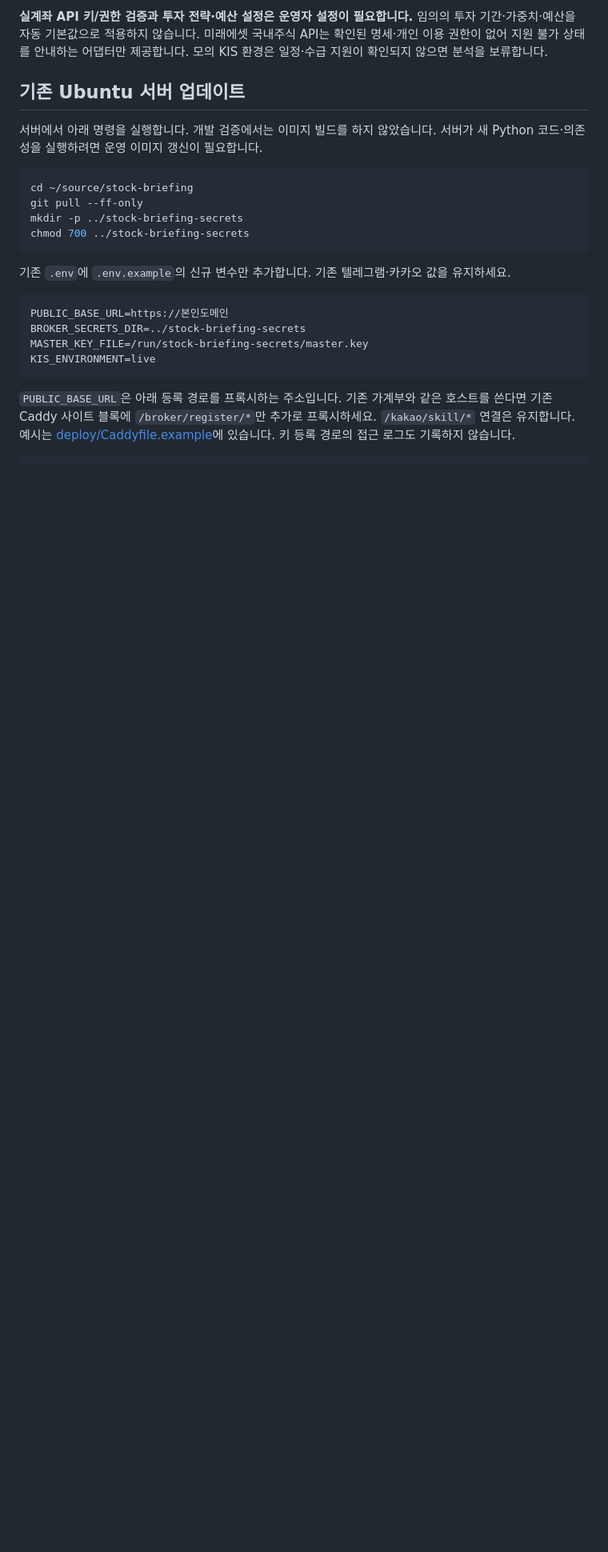
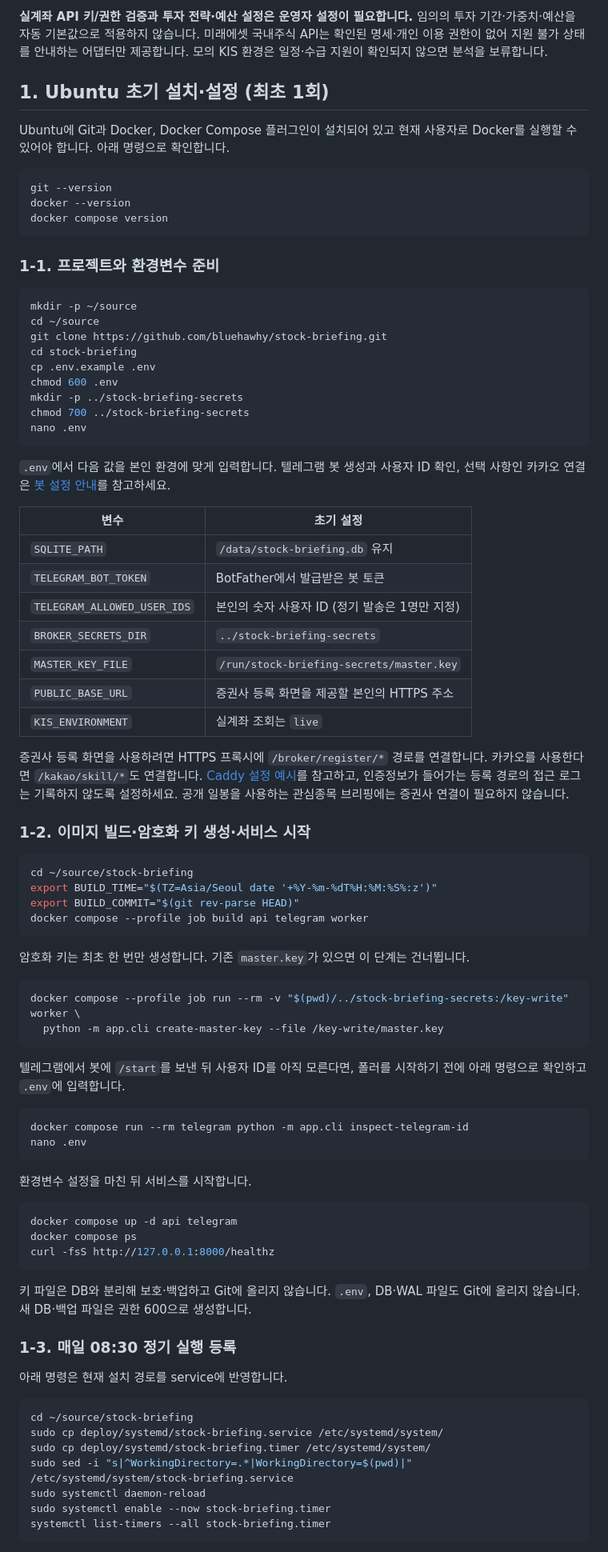
Before and after one commit to bluehawhy/stock-briefing, a Markdown page: README.md, the part around the change printed below. Shown: that part at 80% size. Rendered like a GitHub page; blank space fills up the shorter version.

Commit message:
docs: separate Ubuntu initial setup and routine updates

````diff
--- a/README.md
+++ b/README.md
@@ -18,26 +18,88 @@
 
 **실계좌 API 키/권한 검증과 투자 전략·예산 설정은 운영자 설정이 필요합니다.** 임의의 투자 기간·가중치·예산을 자동 기본값으로 적용하지 않습니다. 미래에셋 국내주식 API는 확인된 명세·개인 이용 권한이 없어 지원 불가 상태를 안내하는 어댑터만 제공합니다. 모의 KIS 환경은 일정·수급 지원이 확인되지 않으면 분석을 보류합니다.
 
-## 기존 Ubuntu 서버 업데이트
+## 1. Ubuntu 초기 설치·설정 (최초 1회)
 
-서버에서 아래 명령을 실행합니다. 개발 검증에서는 이미지 빌드를 하지 않았습니다. 서버가 새 Python 코드·의존성을 실행하려면 운영 이미지 갱신이 필요합니다.
+Ubuntu에 Git과 Docker, Docker Compose 플러그인이 설치되어 있고 현재 사용자로 Docker를 실행할 수 있어야 합니다. 아래 명령으로 확인합니다.
+
+```bash
+git --version
+docker --version
+docker compose version
+```
+
+### 1-1. 프로젝트와 환경변수 준비
+
+```bash
+mkdir -p ~/source
+cd ~/source
+git clone https://github.com/bluehawhy/stock-briefing.git
+cd stock-briefing
+cp .env.example .env
+chmod 600 .env
+mkdir -p ../stock-briefing-secrets
+chmod 700 ../stock-briefing-secrets
+nano .env
+```
+
+`.env`에서 다음 값을 본인 환경에 맞게 입력합니다. 텔레그램 봇 생성과 사용자 ID 확인, 선택 사항인 카카오 연결은 [봇 설정 안내](docs/bot-setup.md)를 참고하세요.
+
+| 변수 | 초기 설정 |
+| --- | --- |
+| `SQLITE_PATH` | `/data/stock-briefing.db` 유지 |
+| `TELEGRAM_BOT_TOKEN` | BotFather에서 발급받은 봇 토큰 |
+| `TELEGRAM_ALLOWED_USER_IDS` | 본인의 숫자 사용자 ID (정기 발송은 1명만 지정) |
+| `BROKER_SECRETS_DIR` | `../stock-briefing-secrets` |
+| `MASTER_KEY_FILE` | `/run/stock-briefing-secrets/master.key` |
+| `PUBLIC_BASE_URL` | 증권사 등록 화면을 제공할 본인의 HTTPS 주소 |
+| `KIS_ENVIRONMENT` | 실계좌 조회는 `live` |
+
+증권사 등록 화면을 사용하려면 HTTPS 프록시에 `/broker/register/*` 경로를 연결합니다. 카카오를 사용한다면 `/kakao/skill/*`도 연결합니다. [Caddy 설정 예시](deploy/Caddyfile.example)를 참고하고, 인증정보가 들어가는 등록 경로의 접근 로그는 기록하지 않도록 설정하세요. 공개 일봉을 사용하는 관심종목 브리핑에는 증권사 연결이 필요하지 않습니다.
+
+### 1-2. 이미지 빌드·암호화 키 생성·서비스 시작
 
 ```bash
 cd ~/source/stock-briefing
-git pull --ff-only
-mkdir -p ../stock-briefing-secrets
-chmod 700 ../stock-briefing-secrets
+export BUILD_TIME="$(TZ=Asia/Seoul date '+%Y-%m-%dT%H:%M:%S%:z')"
+export BUILD_COMMIT="$(git rev-parse HEAD)"
+docker compose --profile job build api telegram worker
 ```
 
-기존 `.env`에 `.env.example`의 신규 변수만 추가합니다. 기존 텔레그램·카카오 값을 유지하세요.
+암호화 키는 최초 한 번만 생성합니다. 기존 `master.key`가 있으면 이 단계는 건너뜁니다.
 
-```dotenv
-PUBLIC_BASE_URL=https://본인도메인
-BROKER_SECRETS_DIR=../stock-briefing-secrets
-MASTER_KEY_FILE=/run/stock-briefing-secrets/master.key
-KIS_ENVIRONMENT=live
+```bash
+docker compose --profile job run --rm -v "$(pwd)/../stock-briefing-secrets:/key-write" worker \
+  python -m app.cli create-master-key --file /key-write/master.key
 ```
 
-`PUBLIC_BASE_URL`은 아래 등록 경로를 프록시하는 주소입니다. 기존 가계부와 같은 호스트를 쓴다면 기존 Caddy 사이트 블록에 `/broker/register/*`만 추가로 프록시하세요. `/kakao/skill/*` 연결은 유지합니다. 예시는 [deploy/Caddyfile.example](deploy/Caddyfile.example)에 있습니다. 키 등록 경로의 접근 로그도 기록하지 않습니다.
+텔레그램에서 봇에 `/start`를 보낸 뒤 사용자 ID를 아직 모른다면, 폴러를 시작하기 전에 아래 명령으로 확인하고 `.env`에 입력합니다.
 
 ```bash
+docker compose run --rm telegram python -m app.cli inspect-telegram-id
+nano .env
+```
+
+환경변수 설정을 마친 뒤 서비스를 시작합니다.
+
+```bash
+docker compose up -d api telegram
+docker compose ps
+curl -fsS http://127.0.0.1:8000/healthz
+```
+
+키 파일은 DB와 분리해 보호·백업하고 Git에 올리지 않습니다. `.env`, DB·WAL 파일도 Git에 올리지 않습니다. 새 DB·백업 파일은 권한 600으로 생성합니다.
+
+### 1-3. 매일 08:30 정기 실행 등록
+
+아래 명령은 현재 설치 경로를 service에 반영합니다.
+
+```bash
+cd ~/source/stock-briefing
+sudo cp deploy/systemd/stock-briefing.service /etc/systemd/system/
+sudo cp deploy/systemd/stock-briefing.timer /etc/systemd/system/
+sudo sed -i "s|^WorkingDirectory=.*|WorkingDirectory=$(pwd)|" /etc/systemd/system/stock-briefing.service
+sudo systemctl daemon-reload
+sudo systemctl enable --now stock-briefing.timer
+systemctl list-timers --all stock-briefing.timer
+```
+
````
Also changed, not shown: other parts of README.md (+41 -17 lines).
